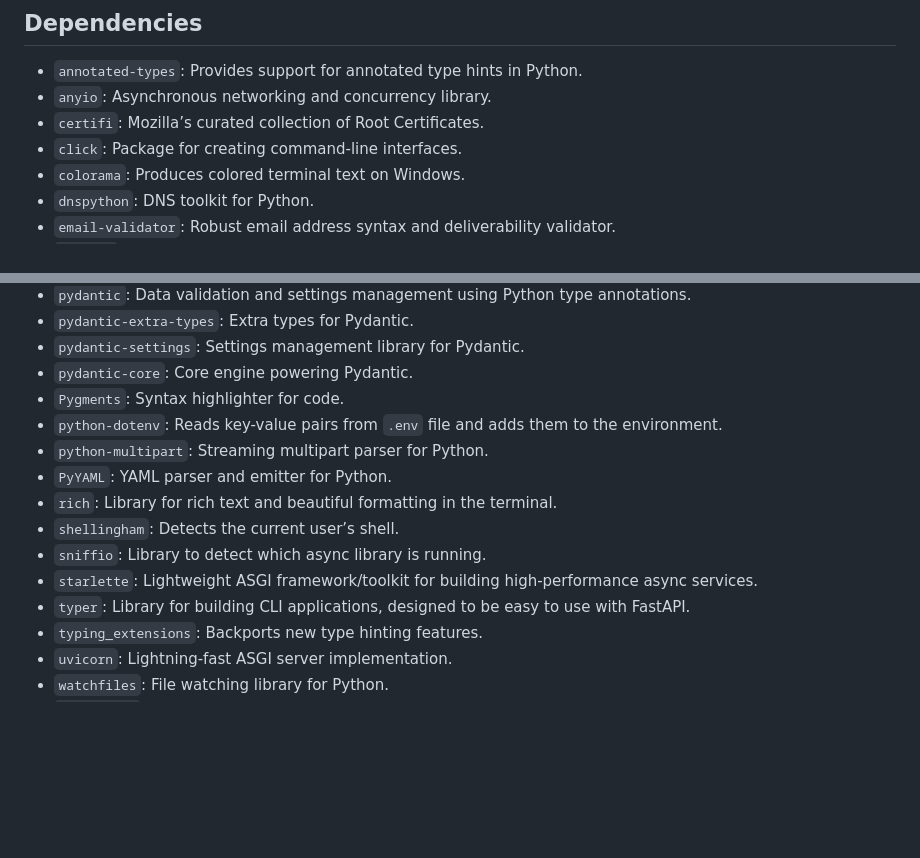
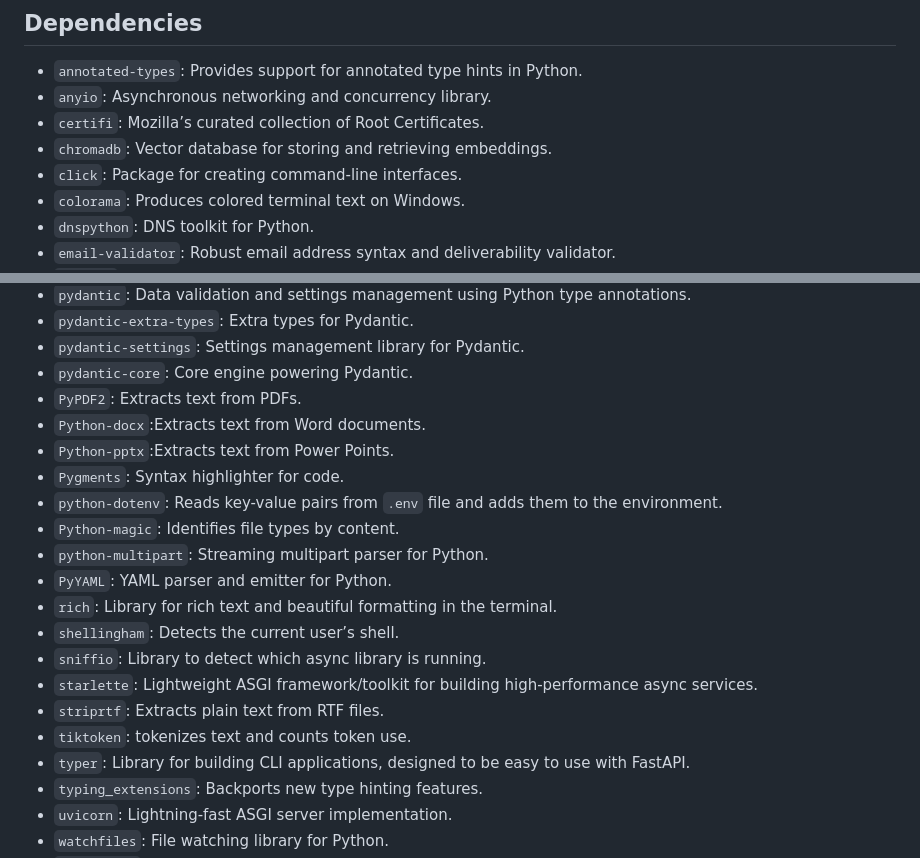
Before and after one commit to aaronvancuren/ChatbotTeachingAssistant, a Markdown page: README.md, 2 parts joined by grey strips. Drawn GitHub-style; blank space fills up the shorter version.

Commit message:
Updates README with discriptions of new dependencies

```diff
--- a/README.md
+++ b/README.md
@@ -157,6 +157,7 @@ FastAPI comes with built-in support for interactive API documentation powered by
 - `annotated-types`: Provides support for annotated type hints in Python.
 - `anyio`: Asynchronous networking and concurrency library.
 - `certifi`: Mozilla’s curated collection of Root Certificates.
+- `chromadb`: Vector database for storing and retrieving embeddings.
 - `click`: Package for creating command-line interfaces.
 - `colorama`: Produces colored terminal text on Windows.
 - `dnspython`: DNS toolkit for Python.
@@ -180,14 +181,20 @@ FastAPI comes with built-in support for interactive API documentation powered by
 - `pydantic-extra-types`: Extra types for Pydantic.
 - `pydantic-settings`: Settings management library for Pydantic.
 - `pydantic-core`: Core engine powering Pydantic.
+- `PyPDF2`: Extracts text from PDFs.
+- `Python-docx`:Extracts text from Word documents.
+- `Python-pptx`:Extracts text from Power Points.
 - `Pygments`: Syntax highlighter for code.
 - `python-dotenv`: Reads key-value pairs from `.env` file and adds them to the environment.
+- `Python-magic`: Identifies file types by content.
 - `python-multipart`: Streaming multipart parser for Python.
 - `PyYAML`: YAML parser and emitter for Python.
 - `rich`: Library for rich text and beautiful formatting in the terminal.
 - `shellingham`: Detects the current user’s shell.
 - `sniffio`: Library to detect which async library is running.
 - `starlette`: Lightweight ASGI framework/toolkit for building high-performance async services.
+- `striprtf`: Extracts plain text from RTF files.
+- `tiktoken`: tokenizes text and counts token use.
 - `typer`: Library for building CLI applications, designed to be easy to use with FastAPI.
 - `typing_extensions`: Backports new type hinting features.
 - `uvicorn`: Lightning-fast ASGI server implementation.
```
